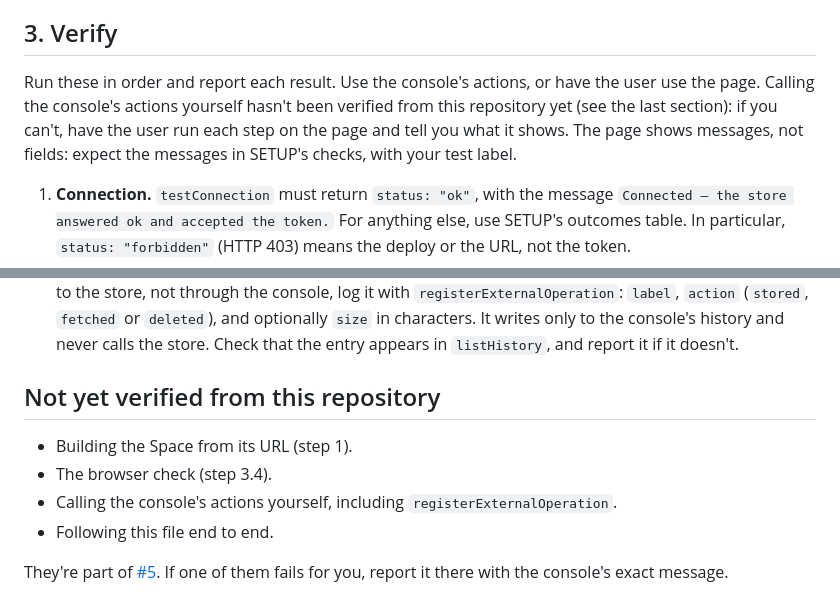
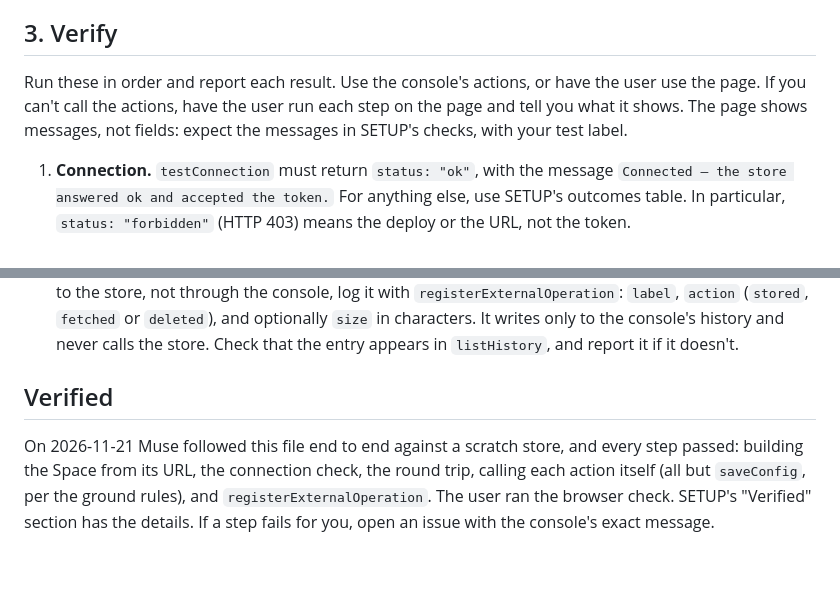
Before and after one commit to cmeans/s3-blob-store-muse, a Markdown page: SKILL.md, 2 parts joined by grey strips. GitHub-like rendering; blank space fills up the shorter version.

```diff
--- a/SKILL.md
+++ b/SKILL.md
@@ -88,11 +88,10 @@ When the build finishes, tell the user where the console is.
 ## 3. Verify
 
 Run these in order and report each result. Use the console's actions,
-or have the user use the page. Calling the console's actions yourself
-hasn't been verified from this repository yet (see the last section):
-if you can't, have the user run each step on the page and tell you what
-it shows. The page shows messages, not fields: expect the messages in
-SETUP's checks, with your test label.
+or have the user use the page. If you can't call the actions, have the
+user run each step on the page and tell you what it shows. The page
+shows messages, not fields: expect the messages in SETUP's checks, with
+your test label.
 
 1. **Connection.** `testConnection` must return `status: "ok"`, with
    the message
@@ -156,14 +155,12 @@ Then report what passed, and what you didn't run and why.
   the store. Check that the entry appears in `listHistory`, and report
   it if it doesn't.
 
-## Not yet verified from this repository
+## Verified
 
-- Building the Space from its URL (step 1).
-- The browser check (step 3.4).
-- Calling the console's actions yourself, including
-  `registerExternalOperation`.
-- Following this file end to end.
-
-They're part of
-[#5](https://github.com/cmeans/s3-blob-store-muse/issues/5). If one of
-them fails for you, report it there with the console's exact message.
+On 2026-11-21 Muse followed this file end to end against a scratch
+store, and every step passed: building the Space from its URL, the
+connection check, the round trip, calling each action itself (all but
+`saveConfig`, per the ground rules), and `registerExternalOperation`.
+The user ran the browser check. SETUP's "Verified" section has the
+details. If a step fails for you, open an issue with the console's
+exact message.
```
Also changed, not shown: README.md (+5 -0 lines), SETUP.md (+28 -9 lines), docs/images/history-after-round-trip.png (added), docs/images/setup-saved-and-tested.png (added).
